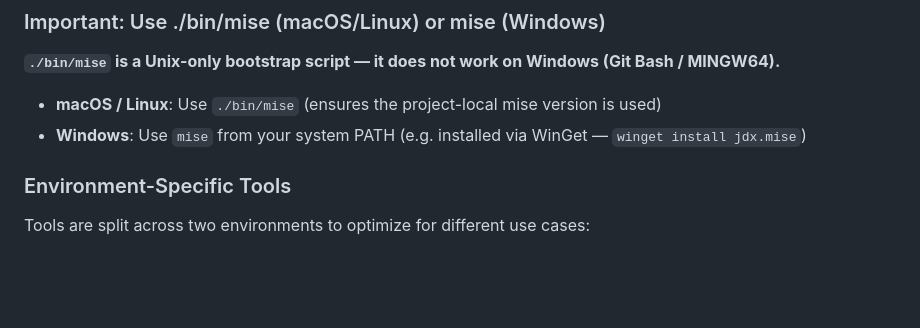
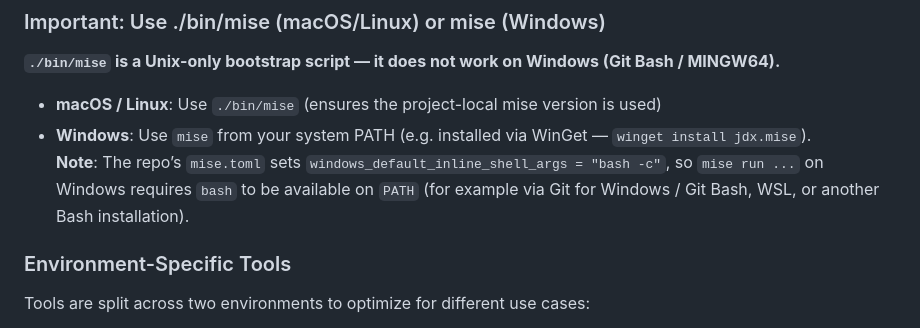
Before and after one commit to richardthe3rd/cambridge-beer-festival-app, a Markdown page: CLAUDE.md, the part around the change. GitHub-like rendering; blank space fills up the shorter version.

Commit message:
Update CLAUDE.md
Co-authored-by: Copilot <175728472+Copilot@users.noreply.github.com>

```diff
--- a/CLAUDE.md
+++ b/CLAUDE.md
@@ -54,7 +54,8 @@ This project uses [Mise](https://mise.jdx.dev) for managing development tools an
 **`./bin/mise` is a Unix-only bootstrap script — it does not work on Windows (Git Bash / MINGW64).**
 
 - **macOS / Linux**: Use `./bin/mise` (ensures the project-local mise version is used)
-- **Windows**: Use `mise` from your system PATH (e.g. installed via WinGet — `winget install jdx.mise`)
+- **Windows**: Use `mise` from your system PATH (e.g. installed via WinGet — `winget install jdx.mise`).
+  **Note**: The repo’s `mise.toml` sets `windows_default_inline_shell_args = "bash -c"`, so `mise run ...` on Windows requires `bash` to be available on `PATH` (for example via Git for Windows / Git Bash, WSL, or another Bash installation).
 
 ### Environment-Specific Tools
 
```
